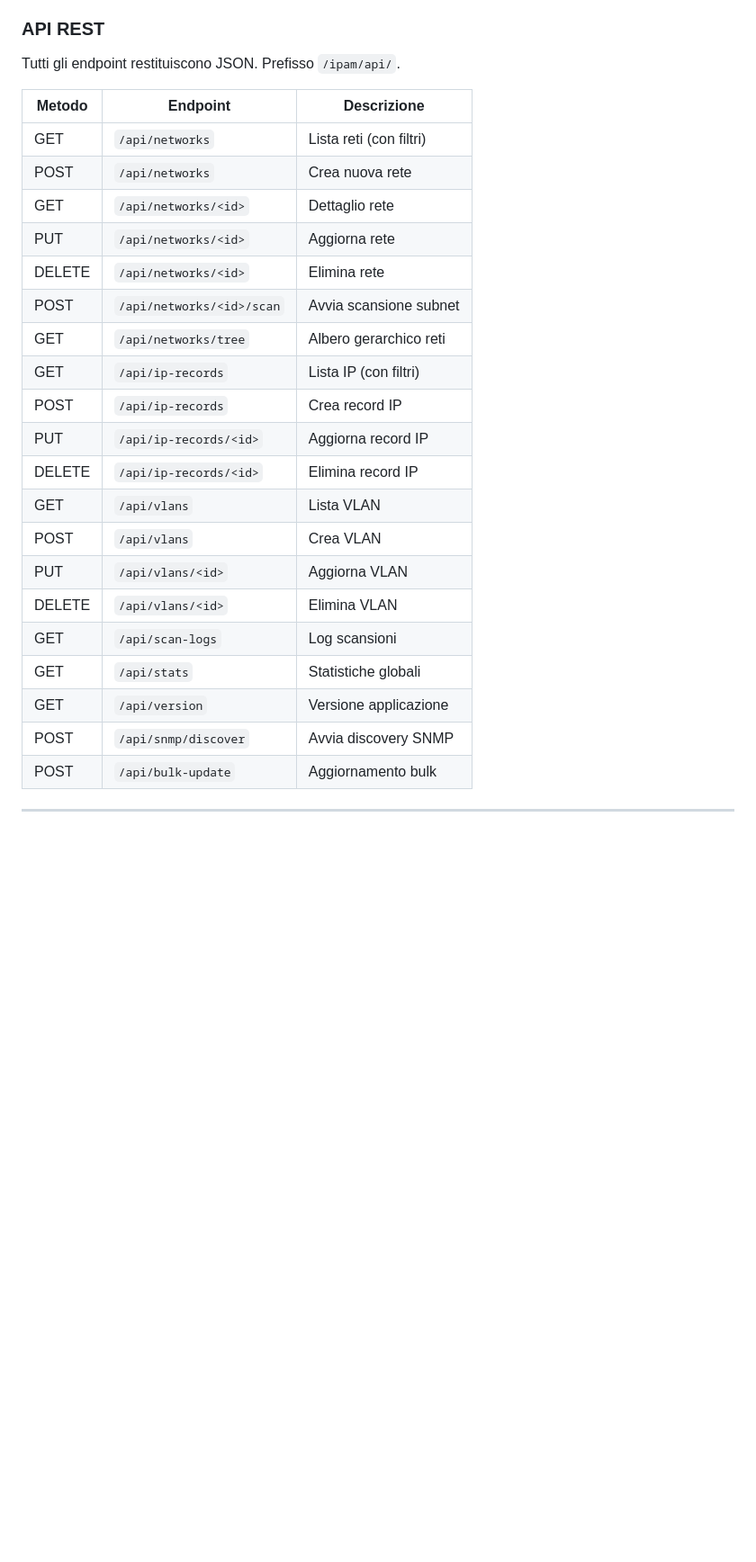
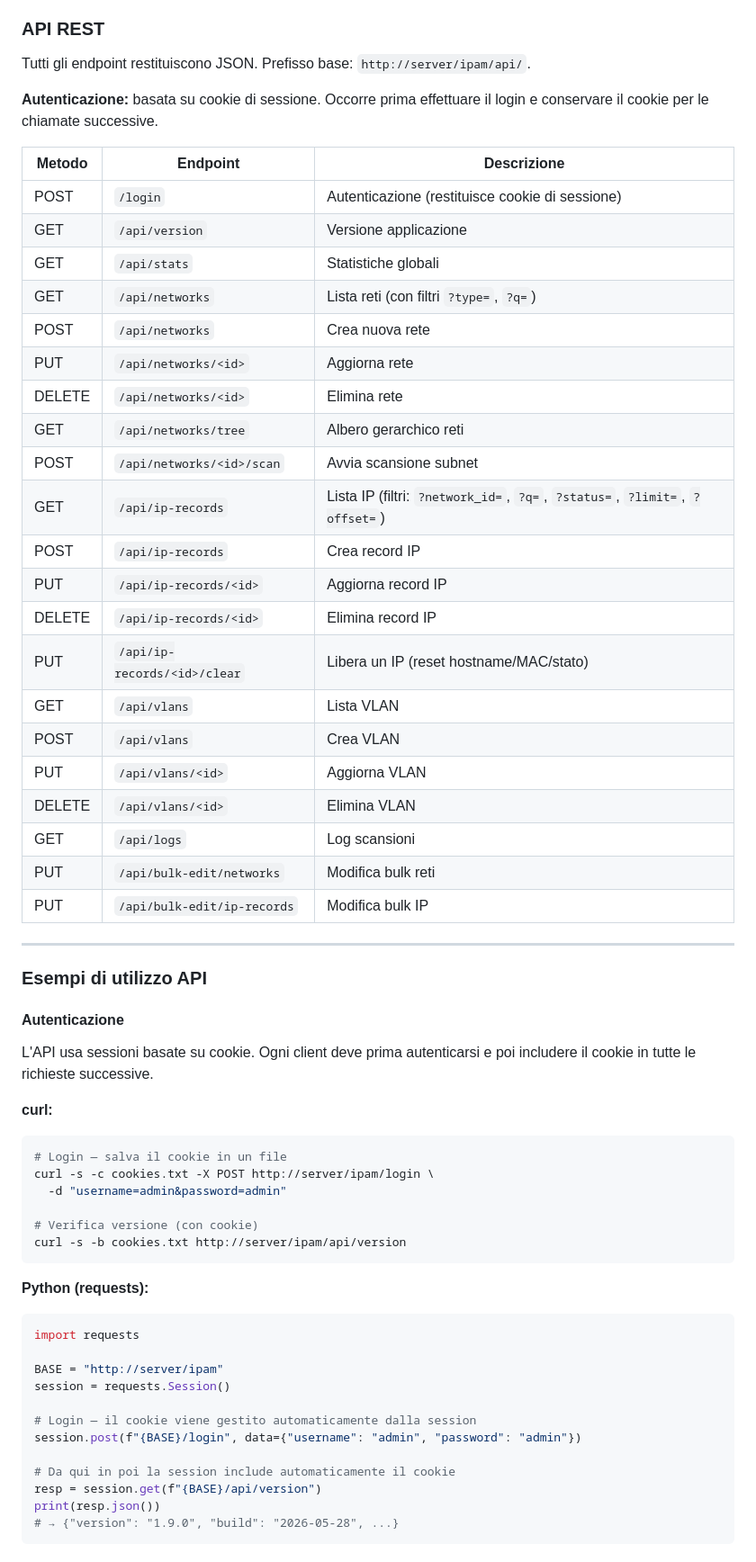
Before and after one commit to rantonet/ipam, a Markdown page: README.md, the part around one of its changes. Shown at 90% size. GitHub-like rendering; blank space fills up the shorter version.

Commit message:
docs: aggiunge esempi completi di utilizzo API (curl e Python)

````diff
--- a/README.md
+++ b/README.md
@@ -299,27 +299,65 @@ Gestione dei **Gruppi di Scansione** dalle Impostazioni:
 
 ### API REST
 
-Tutti gli endpoint restituiscono JSON. Prefisso `/ipam/api/`.
+Tutti gli endpoint restituiscono JSON. Prefisso base: `http://server/ipam/api/`.
+
+**Autenticazione:** basata su cookie di sessione. Occorre prima effettuare il login e conservare il cookie per le chiamate successive.
 
 | Metodo | Endpoint | Descrizione |
 |---|---|---|
-| GET | `/api/networks` | Lista reti (con filtri) |
+| POST | `/login` | Autenticazione (restituisce cookie di sessione) |
+| GET | `/api/version` | Versione applicazione |
+| GET | `/api/stats` | Statistiche globali |
+| GET | `/api/networks` | Lista reti (con filtri `?type=`, `?q=`) |
 | POST | `/api/networks` | Crea nuova rete |
-| GET | `/api/networks/<id>` | Dettaglio rete |
 | PUT | `/api/networks/<id>` | Aggiorna rete |
 | DELETE | `/api/networks/<id>` | Elimina rete |
+| GET | `/api/networks/tree` | Albero gerarchico reti |
 | POST | `/api/networks/<id>/scan` | Avvia scansione subnet |
-| GET | `/api/networks/tree` | Albero gerarchico reti |
-| GET | `/api/ip-records` | Lista IP (con filtri) |
+| GET | `/api/ip-records` | Lista IP (filtri: `?network_id=`, `?q=`, `?status=`, `?limit=`, `?offset=`) |
 | POST | `/api/ip-records` | Crea record IP |
 | PUT | `/api/ip-records/<id>` | Aggiorna record IP |
 | DELETE | `/api/ip-records/<id>` | Elimina record IP |
+| PUT | `/api/ip-records/<id>/clear` | Libera un IP (reset hostname/MAC/stato) |
 | GET | `/api/vlans` | Lista VLAN |
 | POST | `/api/vlans` | Crea VLAN |
 | PUT | `/api/vlans/<id>` | Aggiorna VLAN |
 | DELETE | `/api/vlans/<id>` | Elimina VLAN |
-| GET | `/api/scan-logs` | Log scansioni |
-| GET | `/api/stats` | Statistiche globali |
-| GET | `/api/version` | Versione applicazione |
-| POST | `/api/snmp/discover` | Avvia discovery SNMP |
-| POST | `/api/bulk-update` | Aggiornamento bulk |
+| GET | `/api/logs` | Log scansioni |
+| PUT | `/api/bulk-edit/networks` | Modifica bulk reti |
+| PUT | `/api/bulk-edit/ip-records` | Modifica bulk IP |
+
+---
+
+### Esempi di utilizzo API
+
+#### Autenticazione
+
+L'API usa sessioni basate su cookie. Ogni client deve prima autenticarsi e poi includere il cookie in tutte le richieste successive.
+
+**curl:**
+```bash
+# Login — salva il cookie in un file
+curl -s -c cookies.txt -X POST http://server/ipam/login \
+  -d "username=admin&password=admin"
+
+# Verifica versione (con cookie)
+curl -s -b cookies.txt http://server/ipam/api/version
+```
+
+**Python (requests):**
+```python
+import requests
+
+BASE = "http://server/ipam"
+session = requests.Session()
+
+# Login — il cookie viene gestito automaticamente dalla session
+session.post(f"{BASE}/login", data={"username": "admin", "password": "admin"})
+
+# Da qui in poi la session include automaticamente il cookie
+resp = session.get(f"{BASE}/api/version")
+print(resp.json())
+# → {"version": "1.9.0", "build": "2026-05-28", ...}
+```
+
````
Also changed, not shown: other parts of README.md (+179 -0 lines).
